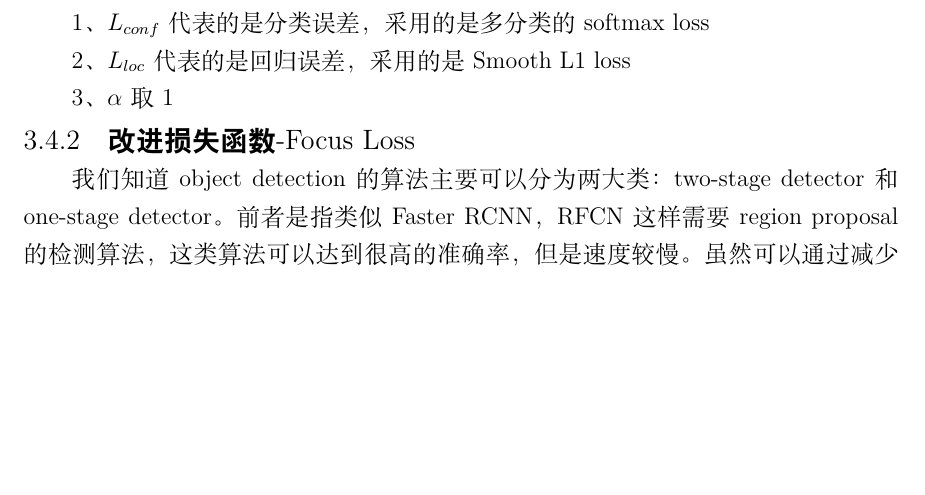
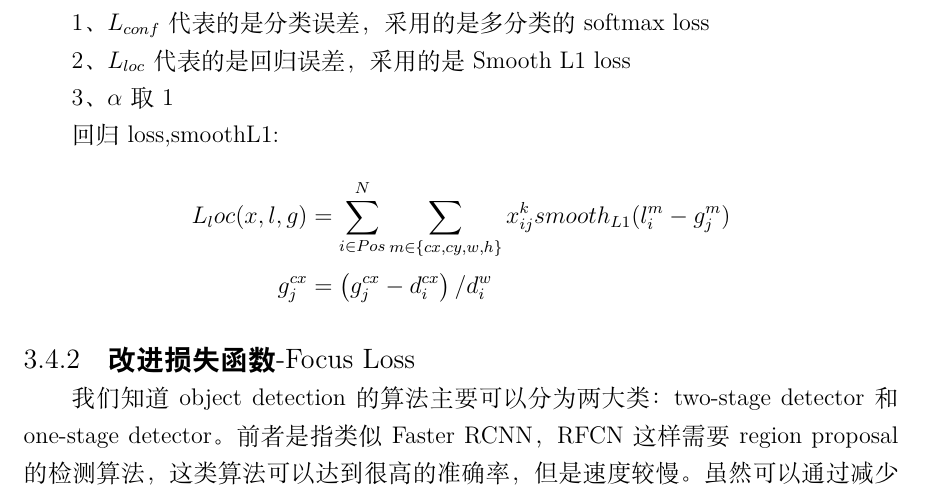
Before and after one commit to karry520/Paper, a LaTeX document (main.tex, which reads Section/section3/section3-7.tex): part of page 21 of 35, cut so that both start at the same text, the shorter picture padded with empty space. The pictures show the PDF file main.pdf that the author committed with the source.

Commit message:
add two equation

```diff
--- a/Section/section3/section3-7.tex
+++ b/Section/section3/section3-7.tex
@@ -10,6 +10,14 @@
  2、$L_{loc}$代表的是回归误差，采用的是Smooth L1 loss
 
  3、$\alpha$取1
+
+ 回归loss,smoothL1:
+\begin{align*}
+ L_loc(x,l,g) &= \sum _{i \in Pos} ^{N} \sum_{m \in \{cx,cy,w,h\}} x_{ij}^k smooth _{L1} (l_i ^m - g_j ^m) \\
+ g_j^{cx} &= \left( g_j ^{cx} - d_i ^{cx} \right) / d_i ^w \\
+
+\end{align*}
+
 \subsubsection{改进损失函数-Focus Loss}
 我们知道object detection的算法主要可以分为两大类：two-stage detector和one-stage detector。前者是指类似Faster RCNN，RFCN这样需要region proposal的检测算法，这类算法可以达到很高的准确率，但是速度较慢。虽然可以通过减少proposal的数量或降低输入图像的分辨率等方式达到提速，但是速度并没有质的提升。后者是指类似YOLO，SSD这样不需要region proposal，直接回归的检测算法，这类算法速度很快，但是准确率不如前者。作者提出focal loss的出发点也是希望one-stage detector可以达到two-stage detector的准确率，同时不影响原有的速度。
 
```
Also changed, not shown: main.pdf, 2 other files.
